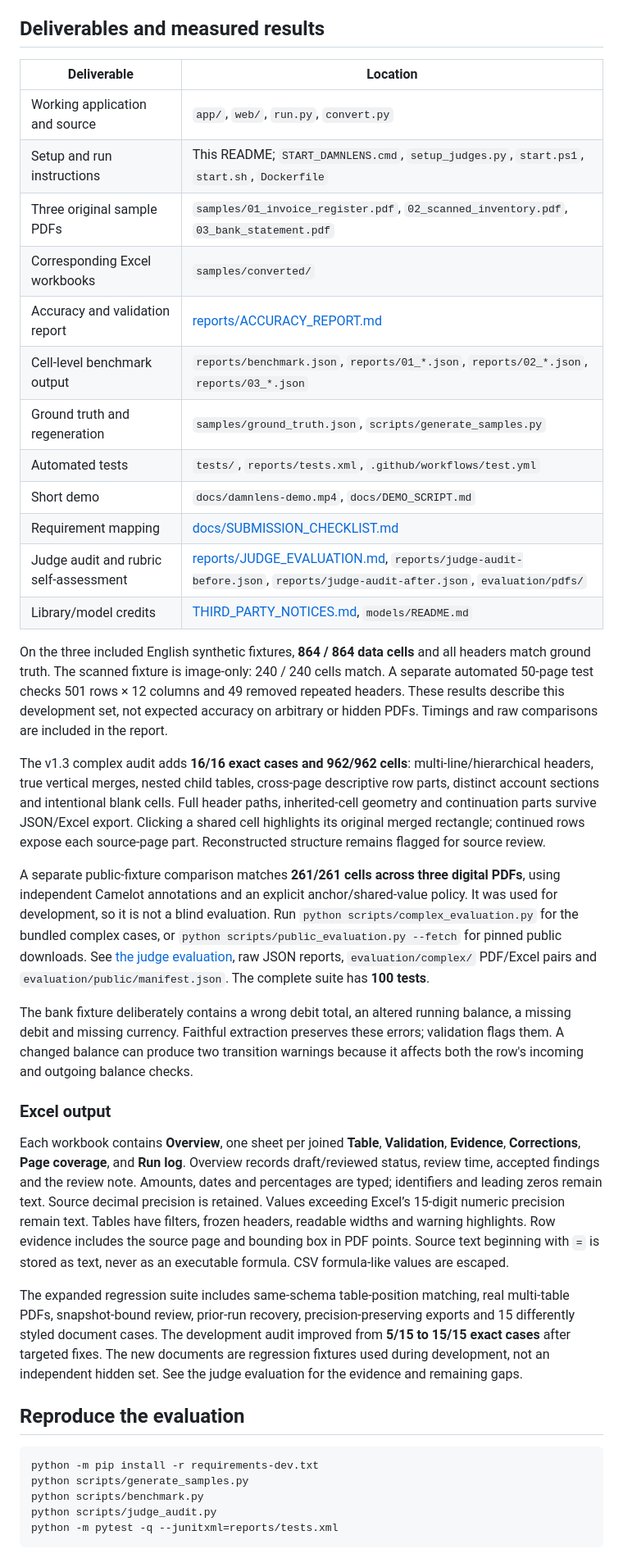
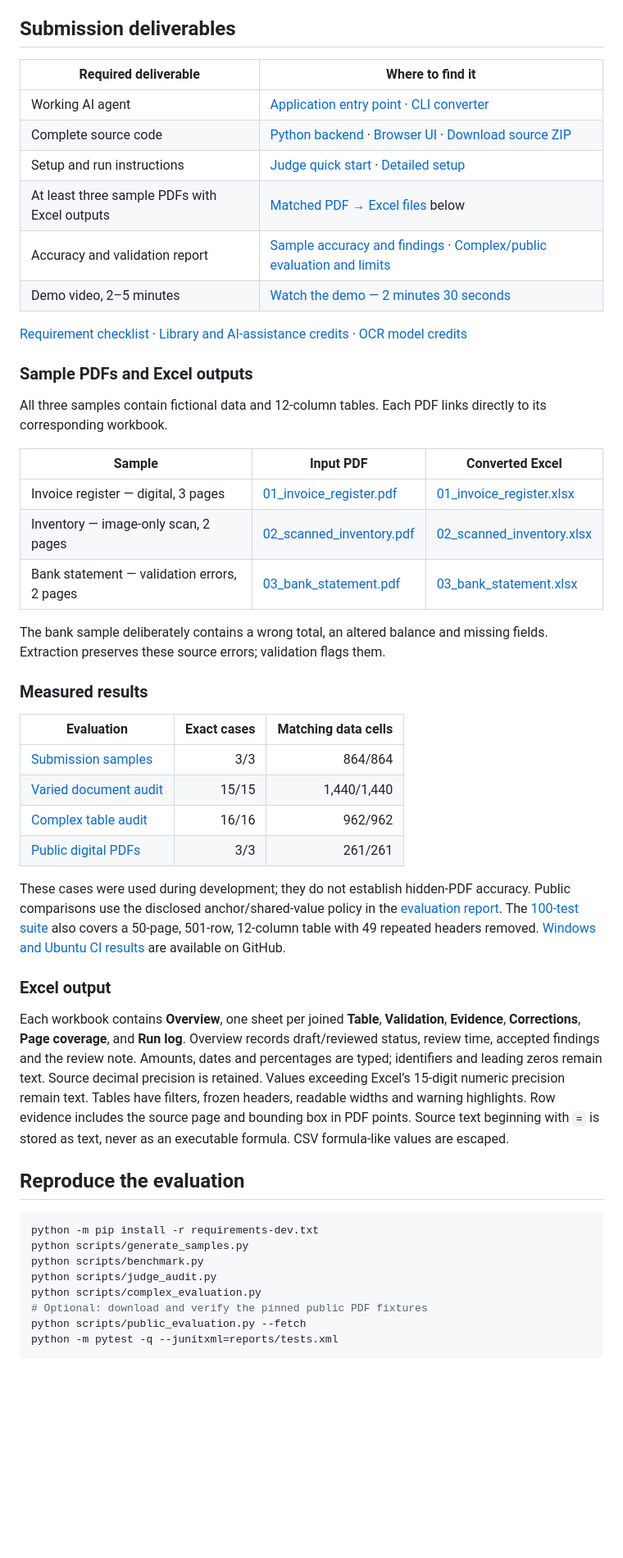
Before and after one commit to rayanakarthikeyan/damnlens-ai-agent, a Markdown page: README.md, the part around the change. Shown at 82% size. Drawn GitHub-style; blank space fills up the shorter version.

Commit message:
Simplify submission deliverables and map sample PDF Excel pairs

````diff
--- a/README.md
+++ b/README.md
@@ -92,36 +92,45 @@ This is a bounded agent workflow with an explicit inspect → extract → retry
 - Completing review requires a source-check confirmation. Outstanding findings also require explicit acknowledgement and a note. This is a human decision, not a measured accuracy guarantee.
 - Source data stays under `.jobs/`, which is ignored by Git. The delete control permanently removes the selected local job. Do not delete a job whose source is your only copy.
 
-## Deliverables and measured results
+## Submission deliverables
 
-| Deliverable | Location |
+| Required deliverable | Where to find it |
 |---|---|
-| Working application and source | `app/`, `web/`, `run.py`, `convert.py` |
-| Setup and run instructions | This README; `START_DAMNLENS.cmd`, `setup_judges.py`, `start.ps1`, `start.sh`, `Dockerfile` |
-| Three original sample PDFs | `samples/01_invoice_register.pdf`, `02_scanned_inventory.pdf`, `03_bank_statement.pdf` |
-| Corresponding Excel workbooks | `samples/converted/` |
-| Accuracy and validation report | [reports/ACCURACY_REPORT.md](reports/ACCURACY_REPORT.md) |
-| Cell-level benchmark output | `reports/benchmark.json`, `reports/01_*.json`, `reports/02_*.json`, `reports/03_*.json` |
-| Ground truth and regeneration | `samples/ground_truth.json`, `scripts/generate_samples.py` |
-| Automated tests | `tests/`, `reports/tests.xml`, `.github/workflows/test.yml` |
-| Short demo | `docs/damnlens-demo.mp4`, `docs/DEMO_SCRIPT.md` |
-| Requirement mapping | [docs/SUBMISSION_CHECKLIST.md](docs/SUBMISSION_CHECKLIST.md) |
-| Judge audit and rubric self-assessment | [reports/JUDGE_EVALUATION.md](reports/JUDGE_EVALUATION.md), `reports/judge-audit-before.json`, `reports/judge-audit-after.json`, `evaluation/pdfs/` |
-| Library/model credits | [THIRD_PARTY_NOTICES.md](THIRD_PARTY_NOTICES.md), `models/README.md` |
+| Working AI agent | [Application entry point](run.py) · [CLI converter](convert.py) |
+| Complete source code | [Python backend](app/) · [Browser UI](web/) · [Download source ZIP](https://github.com/rayanakarthikeyan/damnlens-ai-agent/archive/refs/heads/main.zip) |
+| Setup and run instructions | [Judge quick start](JUDGE_START_HERE.txt) · [Detailed setup](#judges-setup-and-launch) |
+| At least three sample PDFs with Excel outputs | [Matched PDF → Excel files](#sample-pdfs-and-excel-outputs) below |
+| Accuracy and validation report | [Sample accuracy and findings](reports/ACCURACY_REPORT.md) · [Complex/public evaluation and limits](reports/JUDGE_EVALUATION.md) |
+| Demo video, 2–5 minutes | [Watch the demo — 2 minutes 30 seconds](docs/damnlens-demo.mp4) |
 
-On the three included English synthetic fixtures, **864 / 864 data cells** and all headers match ground truth. The scanned fixture is image-only: 240 / 240 cells match. A separate automated 50-page test checks 501 rows × 12 columns and 49 removed repeated headers. These results describe this development set, not expected accuracy on arbitrary or hidden PDFs. Timings and raw comparisons are included in the report.
+[Requirement checklist](docs/SUBMISSION_CHECKLIST.md) · [Library and AI-assistance credits](THIRD_PARTY_NOTICES.md) · [OCR model credits](models/README.md)
 
-The v1.3 complex audit adds **16/16 exact cases and 962/962 cells**: multi-line/hierarchical headers, true vertical merges, nested child tables, cross-page descriptive row parts, distinct account sections and intentional blank cells. Full header paths, inherited-cell geometry and continuation parts survive JSON/Excel export. Clicking a shared cell highlights its original merged rectangle; continued rows expose each source-page part. Reconstructed structure remains flagged for source review.
+### Sample PDFs and Excel outputs
 
-A separate public-fixture comparison matches **261/261 cells across three digital PDFs**, using independent Camelot annotations and an explicit anchor/shared-value policy. It was used for development, so it is not a blind evaluation. Run `python scripts/complex_evaluation.py` for the bundled complex cases, or `python scripts/public_evaluation.py --fetch` for pinned public downloads. See [the judge evaluation](reports/JUDGE_EVALUATION.md), raw JSON reports, `evaluation/complex/` PDF/Excel pairs and `evaluation/public/manifest.json`. The complete suite has **100 tests**.
+All three samples contain fictional data and 12-column tables. Each PDF links directly to its corresponding workbook.
 
-The bank fixture deliberately contains a wrong debit total, an altered running balance, a missing debit and missing currency. Faithful extraction preserves these errors; validation flags them. A changed balance can produce two transition warnings because it affects both the row's incoming and outgoing balance checks.
+| Sample | Input PDF | Converted Excel |
+|---|---|---|
+| Invoice register — digital, 3 pages | [01_invoice_register.pdf](samples/01_invoice_register.pdf) | [01_invoice_register.xlsx](samples/converted/01_invoice_register.xlsx) |
+| Inventory — image-only scan, 2 pages | [02_scanned_inventory.pdf](samples/02_scanned_inventory.pdf) | [02_scanned_inventory.xlsx](samples/converted/02_scanned_inventory.xlsx) |
+| Bank statement — validation errors, 2 pages | [03_bank_statement.pdf](samples/03_bank_statement.pdf) | [03_bank_statement.xlsx](samples/converted/03_bank_statement.xlsx) |
+
+The bank sample deliberately contains a wrong total, an altered balance and missing fields. Extraction preserves these source errors; validation flags them.
+
+### Measured results
+
+| Evaluation | Exact cases | Matching data cells |
+|---|---:|---:|
+| [Submission samples](reports/benchmark.json) | 3/3 | 864/864 |
+| [Varied document audit](reports/judge-audit-after.json) | 15/15 | 1,440/1,440 |
+| [Complex table audit](reports/complex-evaluation.json) | 16/16 | 962/962 |
+| [Public digital PDFs](reports/public-evaluation-final.json) | 3/3 | 261/261 |
+
+These cases were used during development; they do not establish hidden-PDF accuracy. Public comparisons use the disclosed anchor/shared-value policy in the [evaluation report](reports/JUDGE_EVALUATION.md). The [100-test suite](tests/) also covers a 50-page, 501-row, 12-column table with 49 repeated headers removed. [Windows and Ubuntu CI results](https://github.com/rayanakarthikeyan/damnlens-ai-agent/actions) are available on GitHub.
 
 ### Excel output
 
 Each workbook contains **Overview**, one sheet per joined **Table**, **Validation**, **Evidence**, **Corrections**, **Page coverage**, and **Run log**. Overview records draft/reviewed status, review time, accepted findings and the review note. Amounts, dates and percentages are typed; identifiers and leading zeros remain text. Source decimal precision is retained. Values exceeding Excel’s 15-digit numeric precision remain text. Tables have filters, frozen headers, readable widths and warning highlights. Row evidence includes the source page and bounding box in PDF points. Source text beginning with `=` is stored as text, never as an executable formula. CSV formula-like values are escaped.
-
-The expanded regression suite includes same-schema table-position matching, real multi-table PDFs, snapshot-bound review, prior-run recovery, precision-preserving exports and 15 differently styled document cases. The development audit improved from **5/15 to 15/15 exact cases** after targeted fixes. The new documents are regression fixtures used during development, not an independent hidden set. See the judge evaluation for the evidence and remaining gaps.
 
 ## Reproduce the evaluation
 
@@ -130,6 +139,9 @@ python -m pip install -r requirements-dev.txt
 python scripts/generate_samples.py
 python scripts/benchmark.py
 python scripts/judge_audit.py
+python scripts/complex_evaluation.py
+# Optional: download and verify the pinned public PDF fixtures
+python scripts/public_evaluation.py --fetch
 python -m pytest -q --junitxml=reports/tests.xml
 ```
 
````
